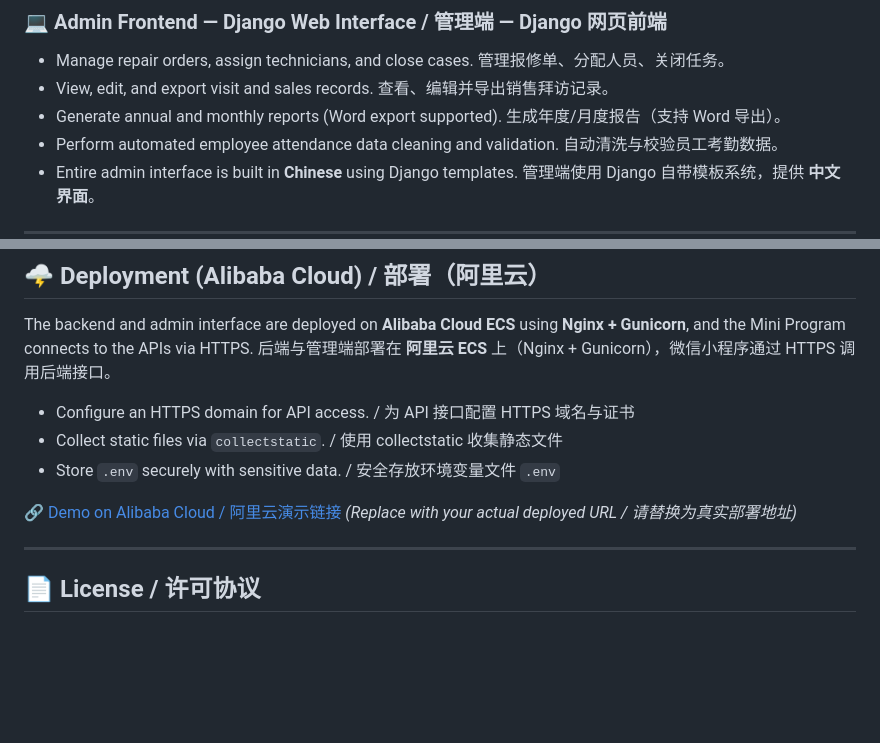
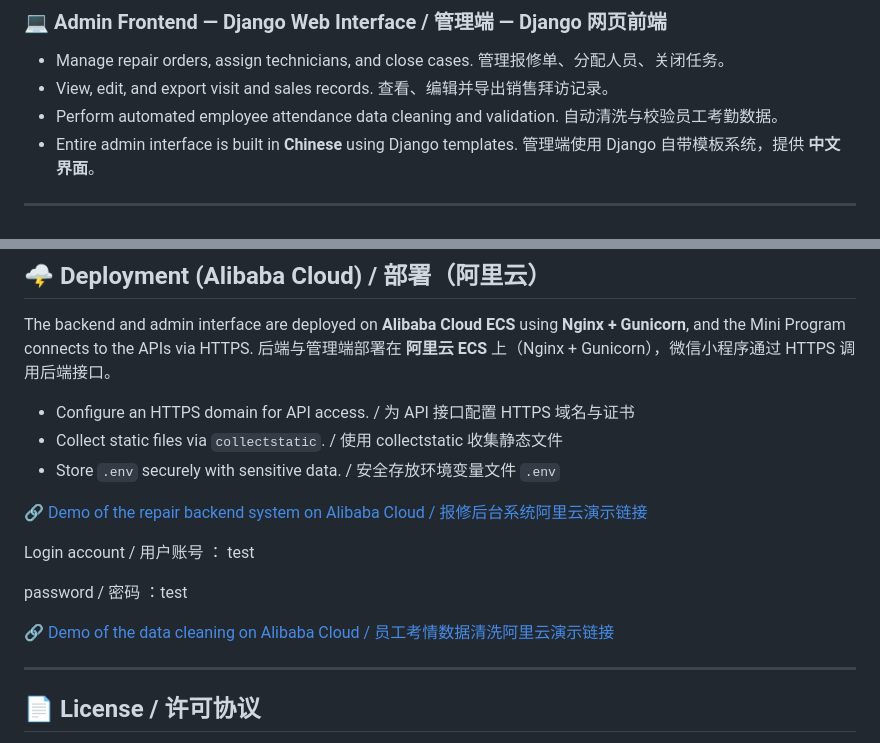
Before and after one commit to ReidenGS/enterprise-hub, a Markdown page: README.md, 2 parts joined by grey strips. GitHub-like rendering; blank space fills up the shorter version.

Commit message:
Revise demo links and add login info in README
Updated demo links and added login credentials for the repair backend system and data cleaning demo.

```diff
--- a/README.md
+++ b/README.md
@@ -43,8 +43,6 @@ MySQL / PostgreSQL Database
   管理报修单、分配人员、关闭任务。
 * View, edit, and export visit and sales records.
   查看、编辑并导出销售拜访记录。
-* Generate annual and monthly reports (Word export supported).
-  生成年度/月度报告（支持 Word 导出）。
 * Perform automated employee attendance data cleaning and validation.
   自动清洗与校验员工考勤数据。
 * Entire admin interface is built in **Chinese** using Django templates.
@@ -114,8 +112,13 @@ The backend and admin interface are deployed on **Alibaba Cloud ECS** using **Ng
 * Collect static files via `collectstatic`. / 使用 collectstatic 收集静态文件
 * Store `.env` securely with sensitive data. / 安全存放环境变量文件 `.env`
 
-🔗 [Demo on Alibaba Cloud / 阿里云演示链接](https://szjysk.xyz)
-*(Replace with your actual deployed URL / 请替换为真实部署地址)*
+🔗 [Demo of the repair backend system on Alibaba Cloud / 报修后台系统阿里云演示链接](https://szjysk.xyz)
+
+Login account / 用户账号 ： test
+
+password / 密码 ：test
+
+🔗 [Demo of the data cleaning on Alibaba Cloud / 员工考情数据清洗阿里云演示链接](https://szjysk.xyz/attendance_info/)
 
 ---
 
```
